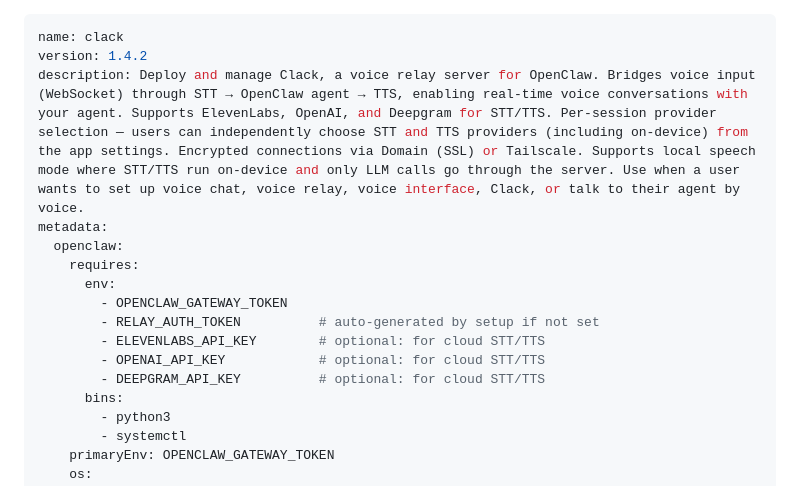
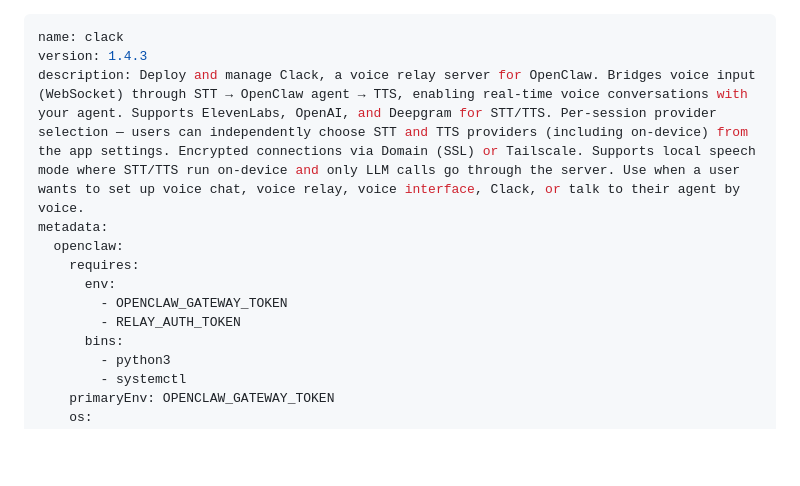
Before and after one commit to fbn3799/clack-skill, a Markdown page: SKILL.md, the part around the change. Rendered like a GitHub page; blank space fills up the shorter version.

Commit message:
fix: only declare required credentials in metadata
Keep only OPENCLAW_GATEWAY_TOKEN and RELAY_AUTH_TOKEN in
requires.env. Optional provider keys (ElevenLabs, OpenAI,
Deepgram) are documented in the Environment Variables table.
Bump to 1.4.3.

Co-Authored-By: Claude Opus 4.6 <noreply@anthropic.com>

```diff
--- a/SKILL.md
+++ b/SKILL.md
@@ -1,16 +1,13 @@
 ---
 name: clack
-version: 1.4.2
+version: 1.4.3
 description: Deploy and manage Clack, a voice relay server for OpenClaw. Bridges voice input (WebSocket) through STT → OpenClaw agent → TTS, enabling real-time voice conversations with your agent. Supports ElevenLabs, OpenAI, and Deepgram for STT/TTS. Per-session provider selection — users can independently choose STT and TTS providers (including on-device) from the app settings. Encrypted connections via Domain (SSL) or Tailscale. Supports local speech mode where STT/TTS run on-device and only LLM calls go through the server. Use when a user wants to set up voice chat, voice relay, voice interface, Clack, or talk to their agent by voice.
 metadata:
   openclaw:
     requires:
       env:
         - OPENCLAW_GATEWAY_TOKEN
-        - RELAY_AUTH_TOKEN          # auto-generated by setup if not set
-        - ELEVENLABS_API_KEY        # optional: for cloud STT/TTS
-        - OPENAI_API_KEY            # optional: for cloud STT/TTS
-        - DEEPGRAM_API_KEY          # optional: for cloud STT/TTS
+        - RELAY_AUTH_TOKEN
       bins:
         - python3
         - systemctl
```
